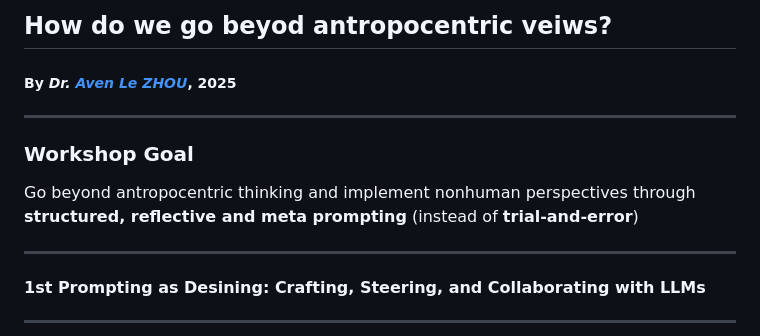
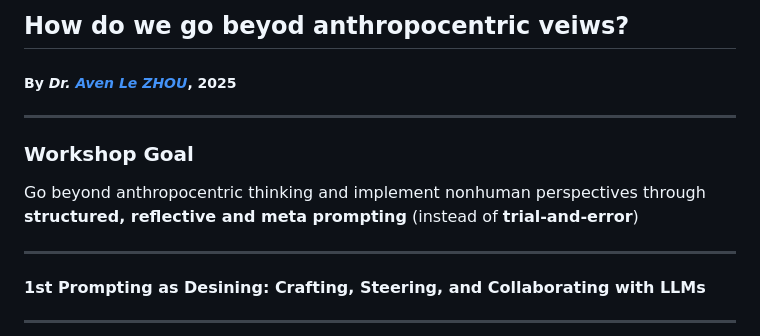
Before and after one commit to aaaven/slides, a Markdown page: prompting_morethanhuman/deck.md, the part around the change. Rendered like a GitHub page.

Commit message:
fix typo

```diff
--- a/prompting_morethanhuman/deck.md
+++ b/prompting_morethanhuman/deck.md
@@ -1,4 +1,4 @@
-## How do we go beyod antropocentric veiws?
+## How do we go beyod anthropocentric veiws?
 
 ##### By *Dr. [Aven Le ZHOU](https://www.aven.cc)*, 2025
 
@@ -7,7 +7,7 @@
 
 ### Workshop Goal
 
-Go beyond antropocentric thinking and implement nonhuman perspectives through **structured, reflective and meta prompting**<!-- .element: class="fragment grow highlight-current-red" --> (instead of **trial-and-error**<!-- .element: class="fragment grow highlight-current-red" -->)
+Go beyond anthropocentric thinking and implement nonhuman perspectives through **structured, reflective and meta prompting**<!-- .element: class="fragment grow highlight-current-red" --> (instead of **trial-and-error**<!-- .element: class="fragment grow highlight-current-red" -->)
 
 
 ---
```
